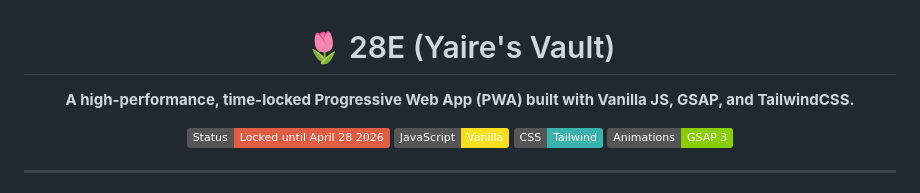
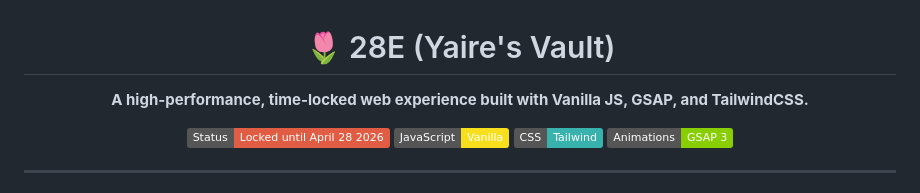
Before and after one commit to charlygustav/yaire, a Markdown page: README.md, the part around the change. Drawn GitHub-style; badges without logos.

Commit message:
Quitar referencia a PWA

```diff
--- a/README.md
+++ b/README.md
@@ -1,6 +1,6 @@
 <div align="center">
   <h1>🌷 28E (Yaire's Vault)</h1>
-  <p><strong>A high-performance, time-locked Progressive Web App (PWA) built with Vanilla JS, GSAP, and TailwindCSS.</strong></p>
+  <p><strong>A high-performance, time-locked web experience built with Vanilla JS, GSAP, and TailwindCSS.</strong></p>
 
   <p>
     <img src="https://img.shields.io/badge/Status-Locked_until_April_28_2026-red.svg" alt="Status" />
```
